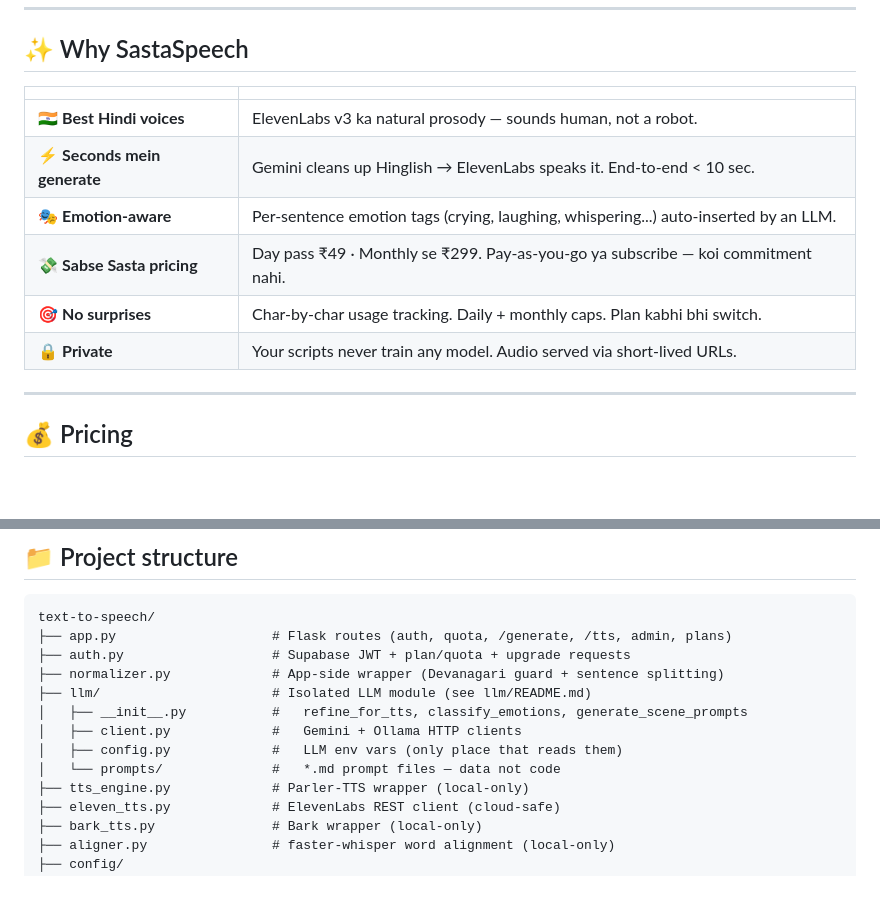
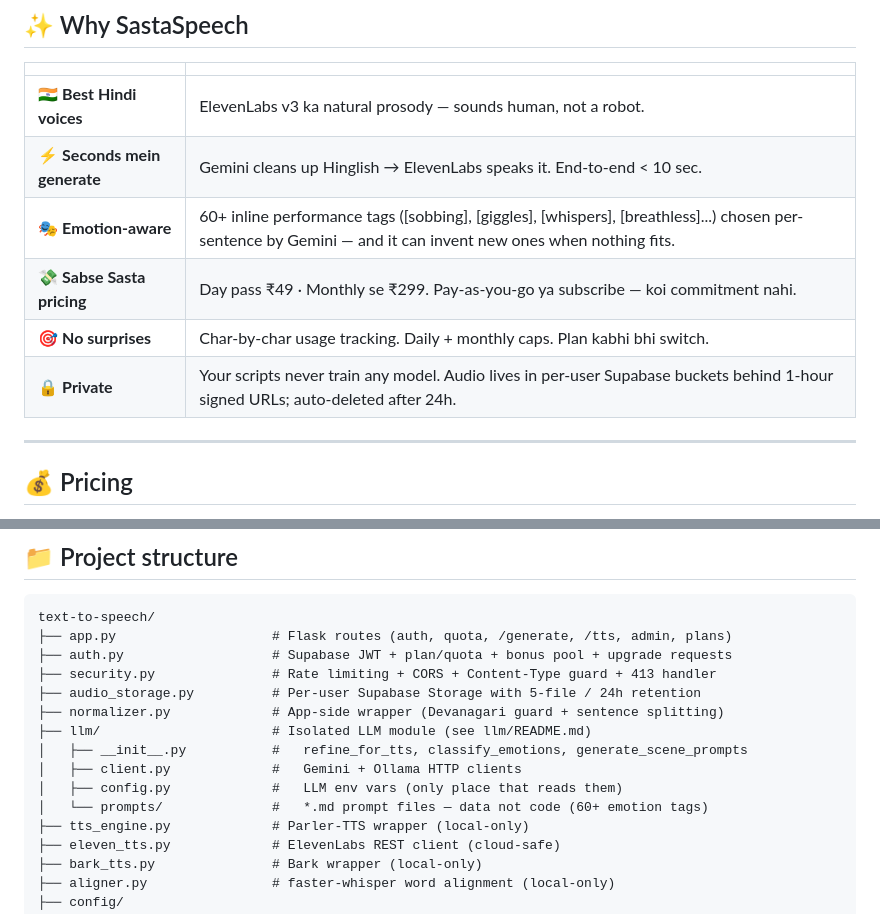
Before and after one commit to saurabhrathi00/text-to-speech, a Markdown page: README.md, 2 parts joined by grey strips. Rendered like a GitHub page; blank space fills up the shorter version.

````diff
--- a/README.md
+++ b/README.md
@@ -22,10 +22,10 @@ get natural narrator audio in seconds.
 |---|---|
 | 🇮🇳 **Best Hindi voices**         | ElevenLabs v3 ka natural prosody — sounds human, not a robot. |
 | ⚡ **Seconds mein generate**       | Gemini cleans up Hinglish → ElevenLabs speaks it. End-to-end < 10 sec. |
-| 🎭 **Emotion-aware**              | Per-sentence emotion tags (crying, laughing, whispering...) auto-inserted by an LLM. |
+| 🎭 **Emotion-aware**              | 60+ inline performance tags ([sobbing], [giggles], [whispers], [breathless]...) chosen per-sentence by Gemini — and it can invent new ones when nothing fits. |
 | 💸 **Sabse Sasta pricing**         | Day pass ₹49 · Monthly se ₹299. Pay-as-you-go ya subscribe — koi commitment nahi. |
 | 🎯 **No surprises**                | Char-by-char usage tracking. Daily + monthly caps. Plan kabhi bhi switch. |
-| 🔒 **Private**                     | Your scripts never train any model. Audio served via short-lived URLs. |
+| 🔒 **Private**                     | Your scripts never train any model. Audio lives in per-user Supabase buckets behind 1-hour signed URLs; auto-deleted after 24h. |
 
 ---
 
@@ -172,13 +172,15 @@ Open the URL → "Continue with Google" → generate your first audio.
 ```
 text-to-speech/
 ├── app.py                    # Flask routes (auth, quota, /generate, /tts, admin, plans)
-├── auth.py                   # Supabase JWT + plan/quota + upgrade requests
+├── auth.py                   # Supabase JWT + plan/quota + bonus pool + upgrade requests
+├── security.py               # Rate limiting + CORS + Content-Type guard + 413 handler
+├── audio_storage.py          # Per-user Supabase Storage with 5-file / 24h retention
 ├── normalizer.py             # App-side wrapper (Devanagari guard + sentence splitting)
 ├── llm/                      # Isolated LLM module (see llm/README.md)
 │   ├── __init__.py           #   refine_for_tts, classify_emotions, generate_scene_prompts
 │   ├── client.py             #   Gemini + Ollama HTTP clients
 │   ├── config.py             #   LLM env vars (only place that reads them)
-│   └── prompts/              #   *.md prompt files — data not code
+│   └── prompts/              #   *.md prompt files — data not code (60+ emotion tags)
 ├── tts_engine.py             # Parler-TTS wrapper (local-only)
 ├── eleven_tts.py             # ElevenLabs REST client (cloud-safe)
 ├── bark_tts.py               # Bark wrapper (local-only)
````
Also changed, not shown: other parts of README.md (+23 -8 lines).
